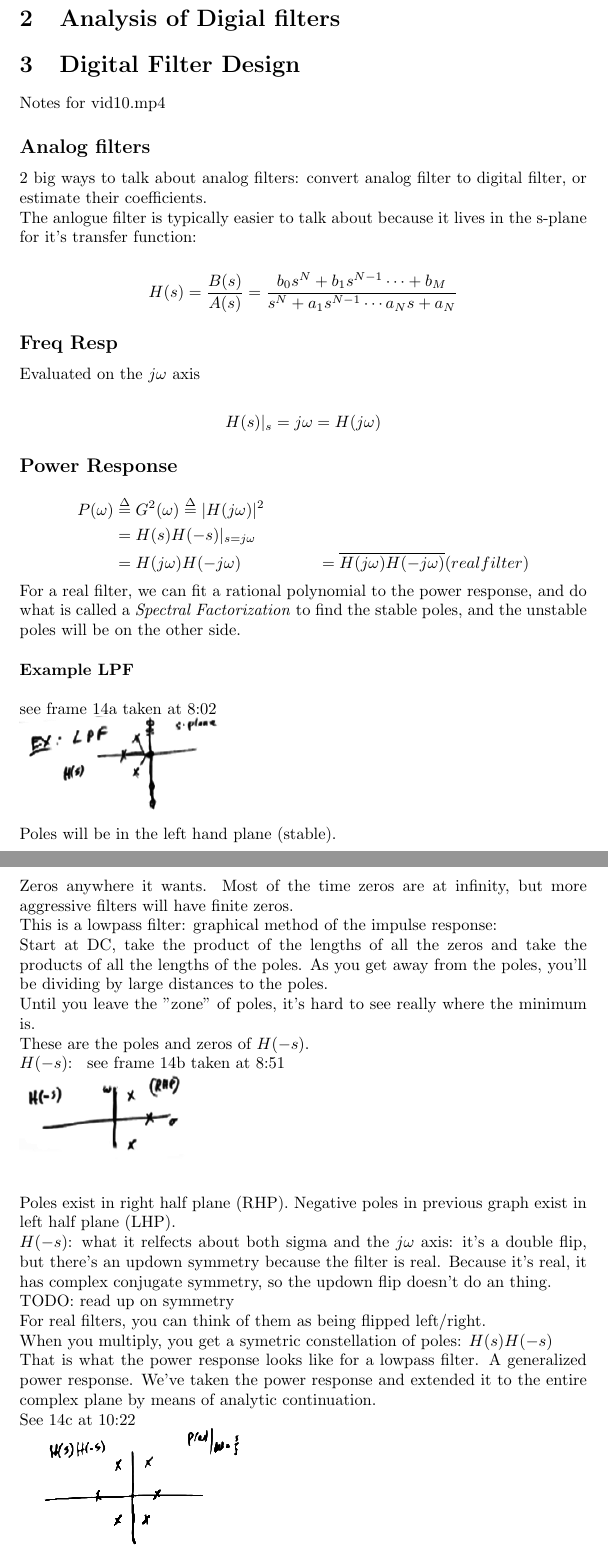
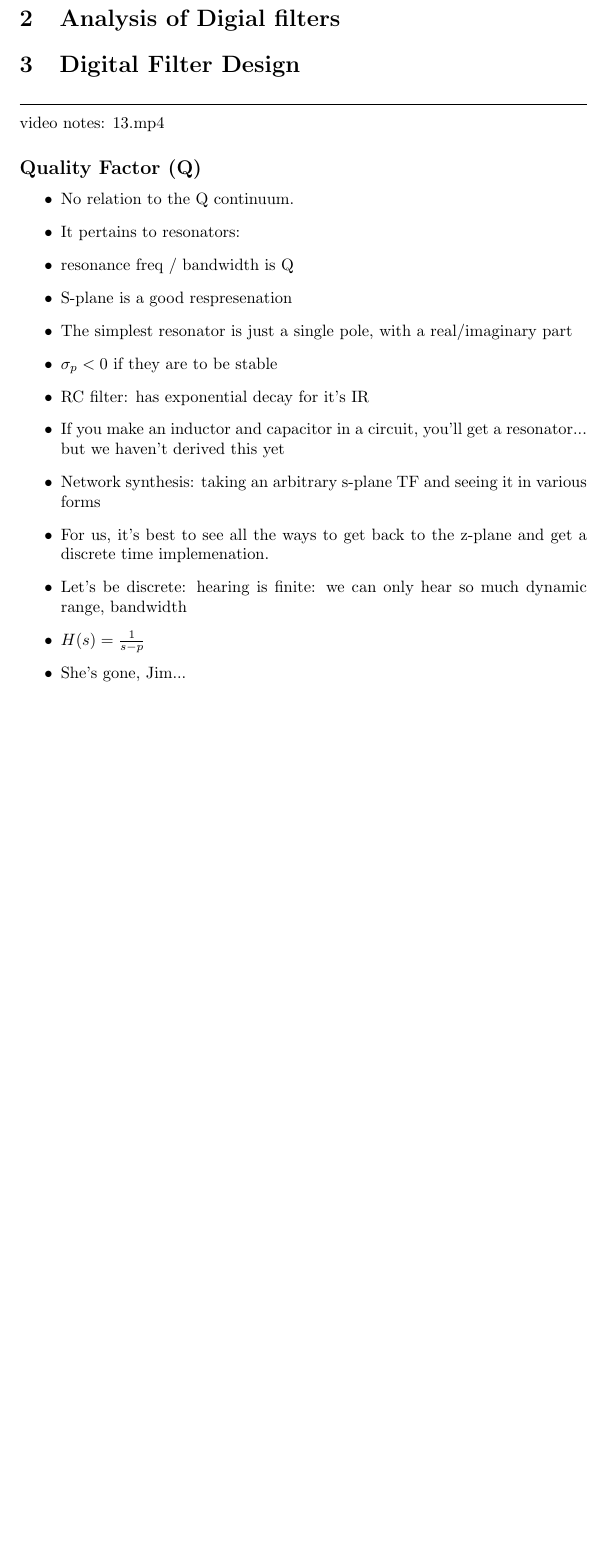
Before and after one commit to PaulBatchelor/320b_notes, a LaTeX document (notes.tex, which reads 21.tex): two parts of pages 1 and 2 of 15 before the commit and part of the page after it, the two joined at a grey line, cut so that both start at the same text, the shorter picture padded with empty space. Compiled offline with pdfLaTeX.

Commit message:
video notes: 13.mp4

```diff
--- /dev/null
+++ b/21.tex
@@ -0,0 +1,29 @@
+video notes: 13.mp4
+
+
+\subsection*{Quality Factor (Q)}
+\begin{itemize}
+
+\item{No relation to the Q continuum.}
+
+\item{
+It pertains to resonators:
+}
+
+\item{resonance freq / bandwidth is Q}
+
+\item{S-plane is a good respresenation}
+\item{The simplest resonator is just a single pole, with a
+real/imaginary part}
+\item{$\sigma_p < 0$ if they are to be stable}
+\item{RC filter: has exponential decay for it's IR}
+\item{If you make an inductor and capacitor in a circuit, you'll get a
+resonator... but we haven't derived this yet}
+\item{Network synthesis: taking an arbitrary s-plane TF and seeing it in
+various forms}
+\item{For us, it's best to see all the ways to get back to the z-plane and get
+a discrete time implemenation.}
+\item{Let's be discrete: hearing is finite: we can only hear so much dynamic range, bandwidth}
+\item{$H(s) = \frac{1}{s - p}$}
+\item{She's gone, Jim...}
+\end{itemize}
```
Also changed, not shown: notes.tex (+14 -12 lines), Makefile.
